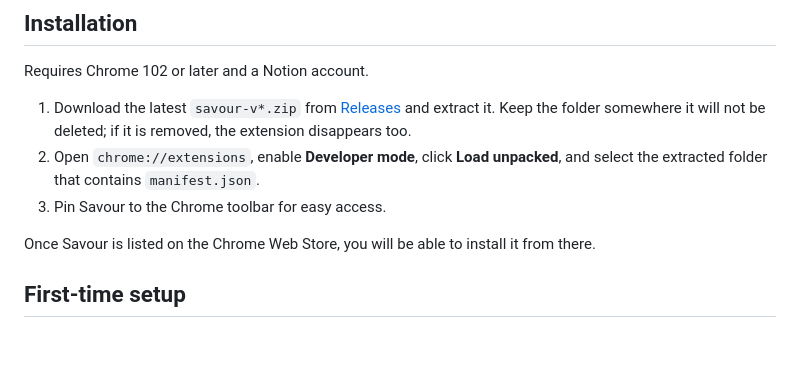
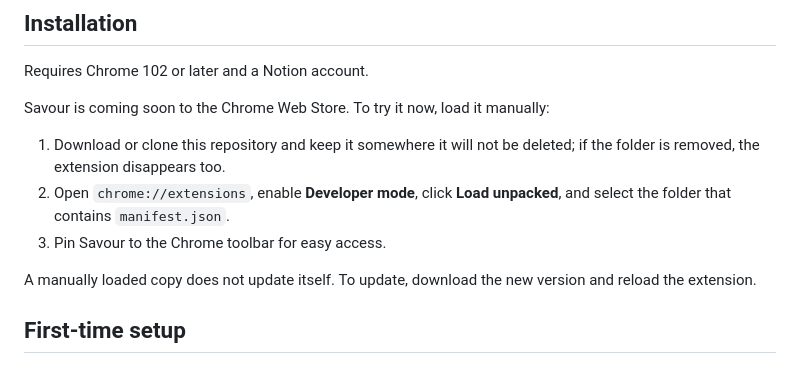
Before and after one commit to PHCY0614/Savour, a Markdown page: README.en.md, the part around the change. Rendered like a GitHub page.

```diff
--- a/README.en.md
+++ b/README.en.md
@@ -31,11 +31,13 @@ You can also save just a highlighted passage, or add it to an existing Notion pa
 
 Requires Chrome 102 or later and a Notion account.
 
-1. Download the latest `savour-v*.zip` from [Releases](https://github.com/PHCY0614/Savour/releases/latest) and extract it. Keep the folder somewhere it will not be deleted; if it is removed, the extension disappears too.
-2. Open `chrome://extensions`, enable **Developer mode**, click **Load unpacked**, and select the extracted folder that contains `manifest.json`.
+Savour is coming soon to the Chrome Web Store. To try it now, load it manually:
+
+1. Download or clone this repository and keep it somewhere it will not be deleted; if the folder is removed, the extension disappears too.
+2. Open `chrome://extensions`, enable **Developer mode**, click **Load unpacked**, and select the folder that contains `manifest.json`.
 3. Pin Savour to the Chrome toolbar for easy access.
 
-Once Savour is listed on the Chrome Web Store, you will be able to install it from there.
+A manually loaded copy does not update itself. To update, download the new version and reload the extension.
 
 ## First-time setup
 
```
Also changed, not shown: README.md (+5 -3 lines).
